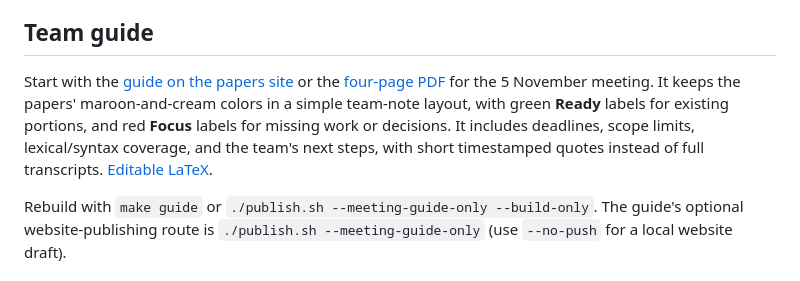
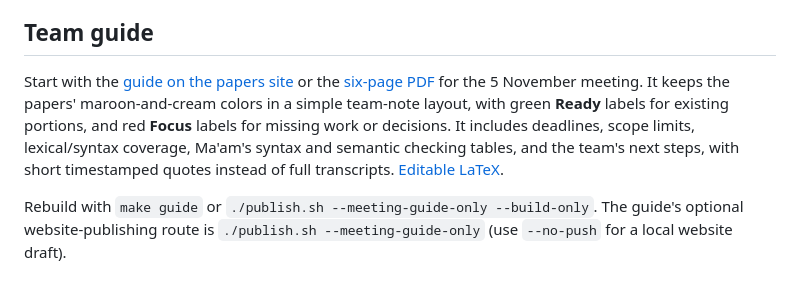
Before and after one commit to adr1el-m/Lalgo, a Markdown page: README.md, the part around the change. Drawn GitHub-style.

Commit message:
Add lecturer syntax and semantic checking tables to team guide

```diff
--- a/README.md
+++ b/README.md
@@ -19,7 +19,7 @@ The project currently covers **lexical analysis**. Parsing, semantic analysis, s
 
 ## Team guide
 
-Start with the [guide on the papers site](https://papers.adrielmagalona.com/paper/lalgo-team-requirements-guide/read) or the [four-page PDF](LAlgo_Team_Requirements_Guide.pdf) for the 5 November meeting. It keeps the papers' maroon-and-cream colors in a simple team-note layout, with green **Ready** labels for existing portions, and red **Focus** labels for missing work or decisions. It includes deadlines, scope limits, lexical/syntax coverage, and the team's next steps, with short timestamped quotes instead of full transcripts. [Editable LaTeX](lalgo_team_guide.tex).
+Start with the [guide on the papers site](https://papers.adrielmagalona.com/paper/lalgo-team-requirements-guide/read) or the [six-page PDF](LAlgo_Team_Requirements_Guide.pdf) for the 5 November meeting. It keeps the papers' maroon-and-cream colors in a simple team-note layout, with green **Ready** labels for existing portions, and red **Focus** labels for missing work or decisions. It includes deadlines, scope limits, lexical/syntax coverage, Ma'am's syntax and semantic checking tables, and the team's next steps, with short timestamped quotes instead of full transcripts. [Editable LaTeX](lalgo_team_guide.tex).
 
 Rebuild with `make guide` or `./publish.sh --meeting-guide-only --build-only`. The guide's optional website-publishing route is `./publish.sh --meeting-guide-only` (use `--no-push` for a local website draft).
 
```
Also changed, not shown: docs/meetings/2026-11-05-meeting.md (+38 -4 lines), docs/meetings/images/2026-11-05-semantic-analyzer-rubric.png (added), 3 other files.
